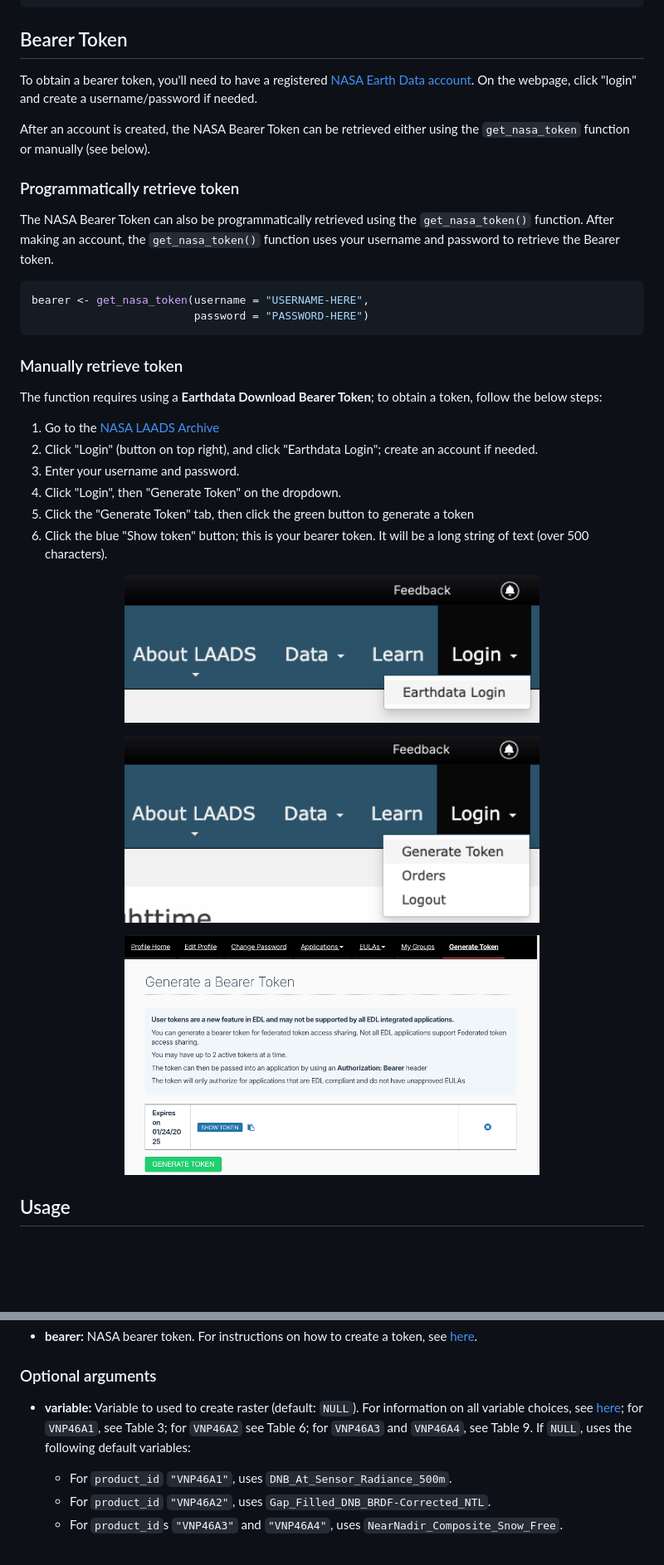
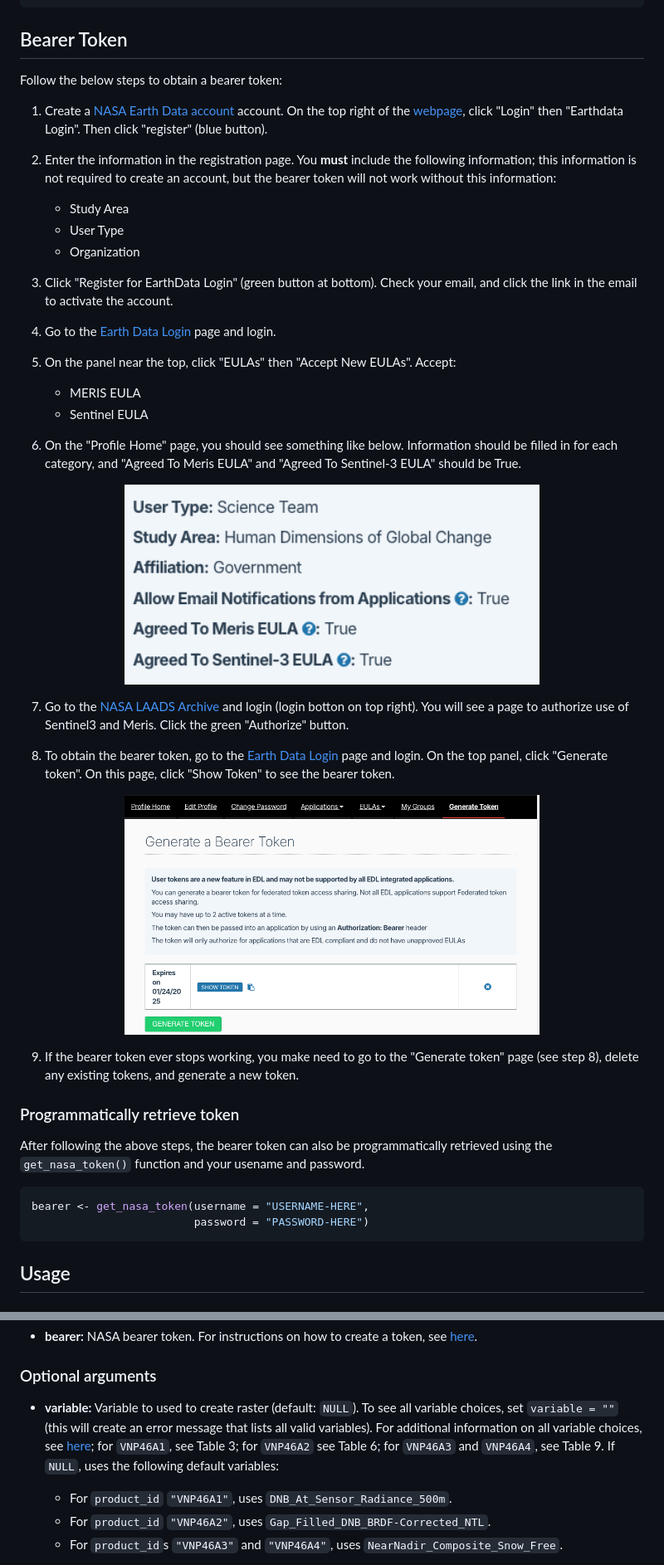
Before and after one commit to worldbank/blackmarbler, a Markdown page: README.md, 2 parts joined by grey strips. Shown: that part at 83% size. Rendered like a GitHub page; pictures changed too: man/figures/nasa_profile_info.png (added); blank space fills up the shorter version.

Commit message:
tests

````diff
--- a/README.md
+++ b/README.md
@@ -45,43 +45,46 @@ devtools::install_github("worldbank/blackmarbler")
 
 ## Bearer Token <a name="token">
 
-To obtain a bearer token, you'll need to have a registered [NASA Earth Data account](https://ladsweb.modaps.eosdis.nasa.gov/). On the webpage, click "login" and create a username/password if needed.
+Follow the below steps to obtain a bearer token:
 
-After an account is created, the NASA Bearer Token can be retrieved either using the `get_nasa_token` function or manually (see below).
+1. Create a [NASA Earth Data account](https://ladsweb.modaps.eosdis.nasa.gov/) account. On the top right of the [webpage](https://ladsweb.modaps.eosdis.nasa.gov/), click "Login" then "Earthdata Login". Then click "register" (blue button).
+2. Enter the information in the registration page. You __must__ include the following information; this information is not required to create an account, but the bearer token will not work without this information:
+
+    - Study Area
+    - User Type
+    - Organization
+
+3. Click "Register for EarthData Login" (green button at bottom). Check your email, and click the link in the email to activate the account.
+4. Go to the [Earth Data Login](https://urs.earthdata.nasa.gov/users) page and login.
+5. On the panel near the top, click "EULAs" then "Accept New EULAs". Accept:
+
+    - MERIS EULA
+    - Sentinel EULA
+
+6. On the "Profile Home" page, you should see something like below. Information should be filled in for each category, and "Agreed To Meris EULA" and "Agreed To Sentinel-3 EULA" should be True.
+
+<p align="center">
+<img src="man/figures/nasa_profile_info.png" alt="NASA Profile Home Information" width="500"/>
+</p>
+
+7. Go to the [NASA LAADS Archive](https://ladsweb.modaps.eosdis.nasa.gov/missions-and-measurements/products/VNP46A4/) and login (login botton on top right). You will see a page to authorize use of Sentinel3 and Meris. Click the green "Authorize" button.
+
+8. To obtain the bearer token, go to the [Earth Data Login](https://urs.earthdata.nasa.gov/users) page and login. On the top panel, click "Generate token". On this page, click "Show Token" to see the bearer token.
+
+<p align="center">
+<img src="man/figures/nasa_login_3.png" alt="NASA LAADS Bearer Token" width="500"/>
+</p>
+
+9. If the bearer token ever stops working, you make need to go to the "Generate token" page (see step 8), delete any existing tokens, and generate a new token.
 
 ### Programmatically retrieve token <a name="token-automatic">
 
-The NASA Bearer Token can also be programmatically retrieved using the `get_nasa_token()` function. After making an account, the `get_nasa_token()` function uses your username and password to retrieve the Bearer token.
+After following the above steps, the bearer token can also be programmatically retrieved using the `get_nasa_token()` function and your usename and password.
 
 ```r
 bearer <- get_nasa_token(username = "USERNAME-HERE",
                          password = "PASSWORD-HERE")
 ```
-
-### Manually retrieve token <a name="token-manual">
-
-The function requires using a **Earthdata Download Bearer Token**; to obtain a token, follow the below steps:
-
-1. Go to the [NASA LAADS Archive](https://ladsweb.modaps.eosdis.nasa.gov/missions-and-measurements/products/VNP46A4/)
-2. Click "Login" (button on top right), and click "Earthdata Login"; create an account if needed.
-3. Enter your username and password.
-4. Click "Login", then "Generate Token" on the dropdown.
-5. Click the "Generate Token" tab, then click the green button to generate a token
-6. Click the blue "Show token" button; this is your bearer token. It will be a long string of text (over 500 characters).
-
-<p align="center">
-<img src="man/figures/nasa_login_1.png" alt="NASA LAADS Bearer Token" width="500"/>
-</p>
-
-<p align="center">
-<img src="man/figures/nasa_login_2.png" alt="NASA LAADS Bearer Token" width="500"/>
-</p>
-
-<p align="center">
-<img src="man/figures/nasa_login_3.png" alt="NASA LAADS Bearer Token" width="500"/>
-</p>
-
-
 
 ## Usage <a name="usage">
 
@@ -289,7 +292,7 @@ Both functions take the following arguments:
 
 ### Optional arguments <a name="args-optional">
 
-* **variable:** Variable to used to create raster (default: `NULL`). For information on all variable choices, see [here](https://ladsweb.modaps.eosdis.nasa.gov/api/v2/content/archives/Document%20Archive/Science%20Data%20Product%20Documentation/VIIRS_Black_Marble_UG_v1.2_April_2021.pdf); for `VNP46A1`, see Table 3; for `VNP46A2` see Table 6; for `VNP46A3` and `VNP46A4`, see Table 9. If `NULL`, uses the following default variables:
+* **variable:** Variable to used to create raster (default: `NULL`). To see all variable choices, set `variable = ""` (this will create an error message that lists all valid variables). For additional information on all variable choices, see [here](https://ladsweb.modaps.eosdis.nasa.gov/api/v2/content/archives/Document%20Archive/Science%20Data%20Product%20Documentation/VIIRS_Black_Marble_UG_v1.2_April_2021.pdf); for `VNP46A1`, see Table 3; for `VNP46A2` see Table 6; for `VNP46A3` and `VNP46A4`, see Table 9. If `NULL`, uses the following default variables:
 
   * For `product_id` `"VNP46A1"`, uses `DNB_At_Sensor_Radiance_500m`.
   * For `product_id` `"VNP46A2"`, uses `Gap_Filled_DNB_BRDF-Corrected_NTL`.
````
Also changed, not shown: 9 other files.
